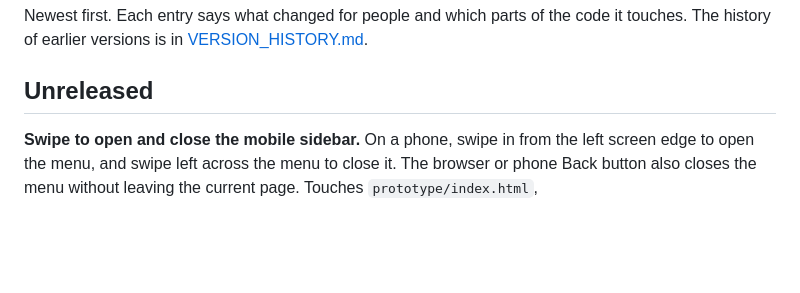
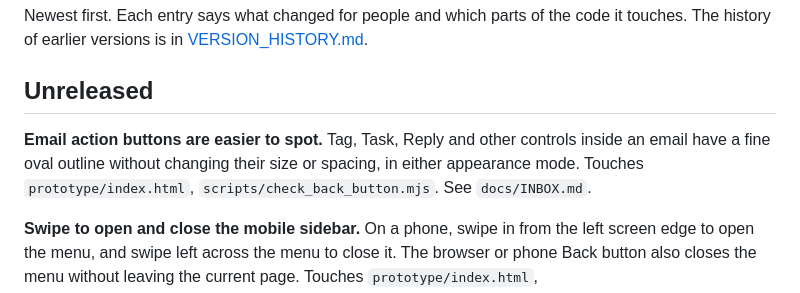
Before and after one commit to jlnau/enveliq, a Markdown page: docs/CHANGELOG.md, the part around the change. Drawn GitHub-style; blank space fills up the shorter version.

Commit message:
Document and verify email action button outlines

```diff
--- a/docs/CHANGELOG.md
+++ b/docs/CHANGELOG.md
@@ -3,6 +3,8 @@
 Newest first. Each entry says what changed for people and which parts of the code it touches. The history of earlier versions is in [VERSION_HISTORY.md](VERSION_HISTORY.md).
 
 ## Unreleased
+
+**Email action buttons are easier to spot.** Tag, Task, Reply and other controls inside an email have a fine oval outline without changing their size or spacing, in either appearance mode. Touches `prototype/index.html`, `scripts/check_back_button.mjs`. See `docs/INBOX.md`.
 
 **Swipe to open and close the mobile sidebar.** On a phone, swipe in from the left screen edge to open the menu, and swipe left across the menu to close it. The browser or phone Back button also closes the menu without leaving the current page. Touches `prototype/index.html`, `scripts/check_back_button.mjs`. See `docs/INBOX.md`.
 
```
